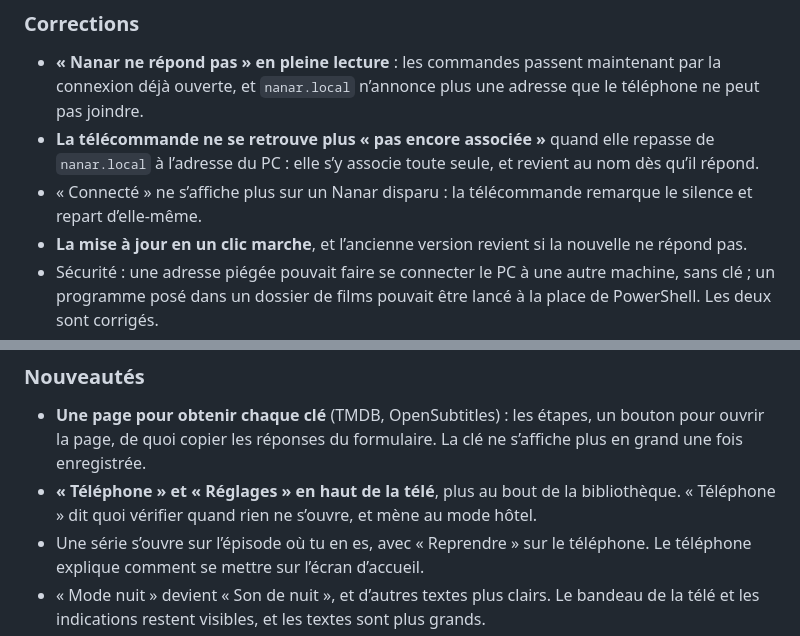
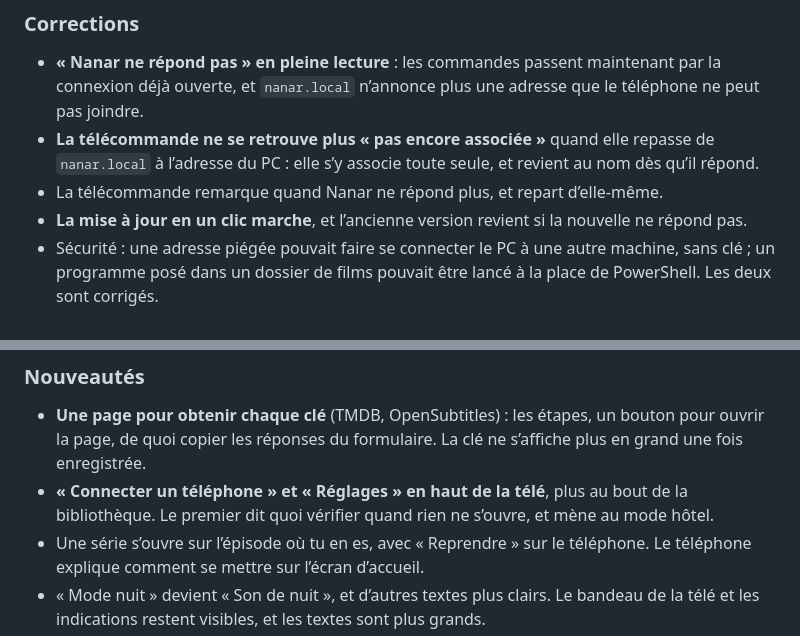
Before and after one commit to j3ffx/nanar, a Markdown page: CHANGELOG.md, 2 parts joined by grey strips. Rendered like a GitHub page.

```diff
--- a/CHANGELOG.md
+++ b/CHANGELOG.md
@@ -15,8 +15,7 @@ Remplace le dossier à la main une dernière fois.
   déjà ouverte, et `nanar.local` n’annonce plus une adresse que le téléphone ne peut pas joindre.
 - **La télécommande ne se retrouve plus « pas encore associée »** quand elle repasse de
   `nanar.local` à l’adresse du PC : elle s’y associe toute seule, et revient au nom dès qu’il répond.
-- « Connecté » ne s’affiche plus sur un Nanar disparu : la télécommande remarque le silence et
-  repart d’elle-même.
+- La télécommande remarque quand Nanar ne répond plus, et repart d’elle-même.
 - **La mise à jour en un clic marche**, et l’ancienne version revient si la nouvelle ne répond pas.
 - Sécurité : une adresse piégée pouvait faire se connecter le PC à une autre machine, sans clé ; un
   programme posé dans un dossier de films pouvait être lancé à la place de PowerShell. Les deux
@@ -34,8 +33,8 @@ Remplace le dossier à la main une dernière fois.
 - **Une page pour obtenir chaque clé** (TMDB, OpenSubtitles) : les étapes, un bouton pour ouvrir la
   page, de quoi copier les réponses du formulaire. La clé ne s’affiche plus en grand une fois
   enregistrée.
-- **« Téléphone » et « Réglages » en haut de la télé**, plus au bout de la bibliothèque. « Téléphone »
-  dit quoi vérifier quand rien ne s’ouvre, et mène au mode hôtel.
+- **« Connecter un téléphone » et « Réglages » en haut de la télé**, plus au bout de la
+  bibliothèque. Le premier dit quoi vérifier quand rien ne s’ouvre, et mène au mode hôtel.
 - Une série s’ouvre sur l’épisode où tu en es, avec « Reprendre » sur le téléphone. Le téléphone
   explique comment se mettre sur l’écran d’accueil.
 - « Mode nuit » devient « Son de nuit », et d’autres textes plus clairs. Le bandeau de la télé et les
```
Also changed, not shown: CLAUDE.md (+5 -2 lines), README.md (+7 -6 lines), docs/capture-bibliotheque.png, docs/capture-telecommande.png, 1 other file.
